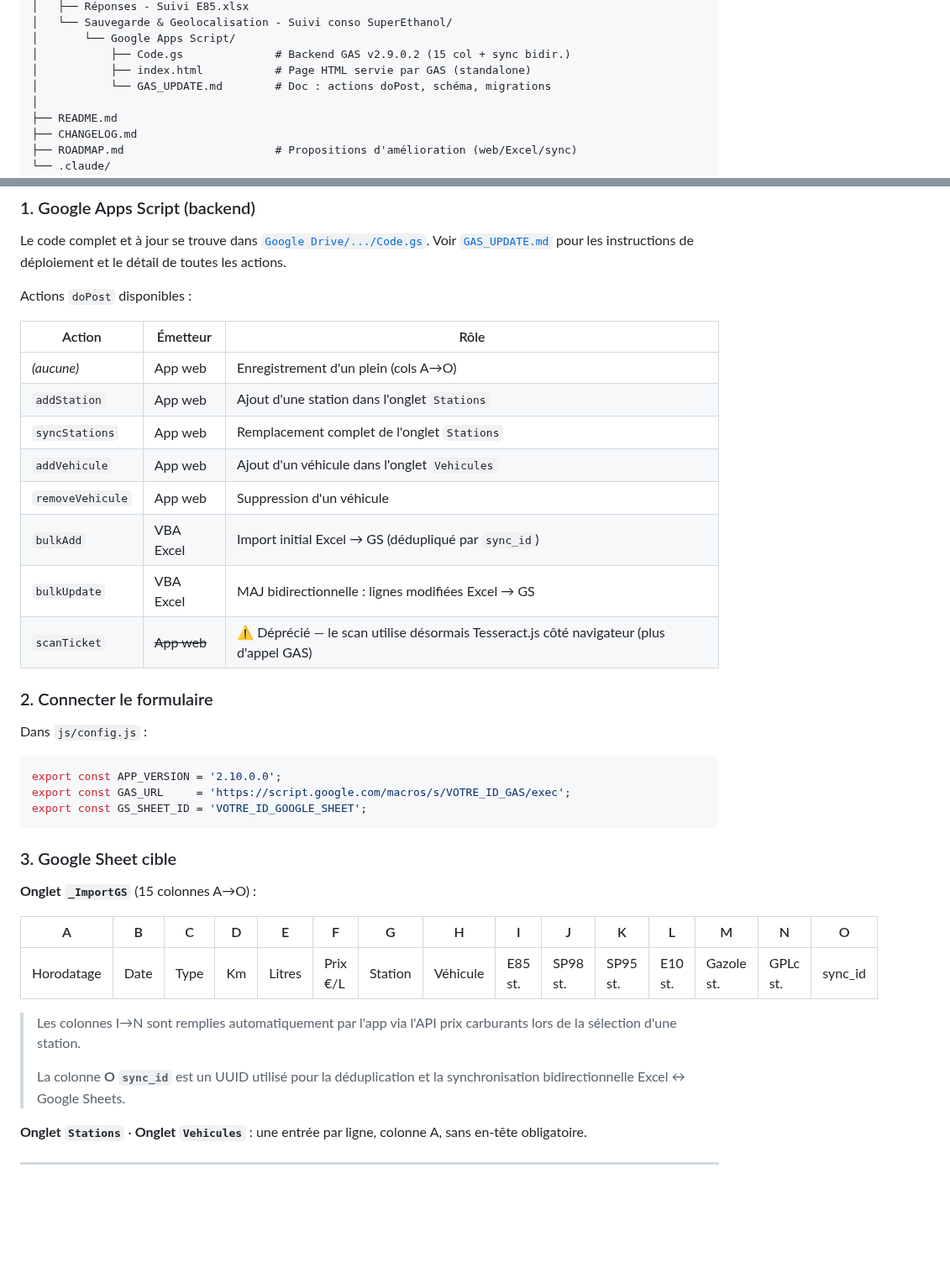
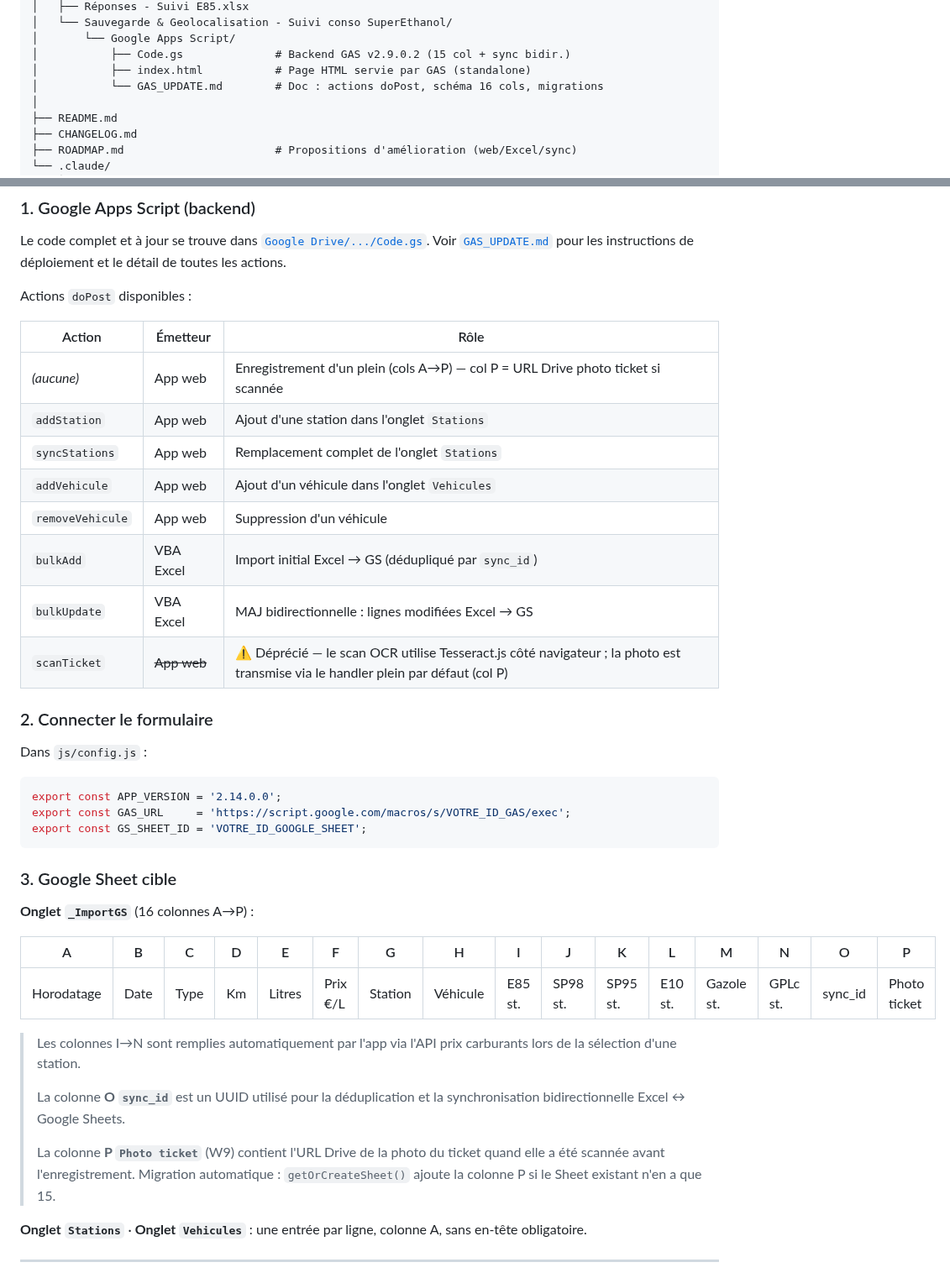
Before and after one commit to fdaubercy/suivi-conso-carburant, a Markdown page: README.md, 2 parts joined by grey strips. Shown at 84% size. Drawn GitHub-style; blank space fills up the shorter version.

Commit message:
docs(readme): mise à jour W9, W30, W31, W32, W33, schéma 16 cols, structure modules [v2.14.0.0]
Co-Authored-By: Claude Sonnet 4.6 <noreply@anthropic.com>

````diff
--- a/README.md
+++ b/README.md
@@ -207,7 +230,7 @@ suivi-e85/
 │       └── Google Apps Script/
 │           ├── Code.gs              # Backend GAS v2.9.0.2 (15 col + sync bidir.)
 │           ├── index.html           # Page HTML servie par GAS (standalone)
-│           └── GAS_UPDATE.md        # Doc : actions doPost, schéma, migrations
+│           └── GAS_UPDATE.md        # Doc : actions doPost, schéma 16 cols, migrations
 │
 ├── README.md
 ├── CHANGELOG.md
@@ -235,36 +258,38 @@ Actions `doPost` disponibles :
 
 | Action | Émetteur | Rôle |
 |---|---|---|
-| _(aucune)_ | App web | Enregistrement d'un plein (cols A→O) |
+| _(aucune)_ | App web | Enregistrement d'un plein (cols A→P) — col P = URL Drive photo ticket si scannée |
 | `addStation` | App web | Ajout d'une station dans l'onglet `Stations` |
 | `syncStations` | App web | Remplacement complet de l'onglet `Stations` |
 | `addVehicule` | App web | Ajout d'un véhicule dans l'onglet `Vehicules` |
 | `removeVehicule` | App web | Suppression d'un véhicule |
 | `bulkAdd` | VBA Excel | Import initial Excel → GS (dédupliqué par `sync_id`) |
 | `bulkUpdate` | VBA Excel | MAJ bidirectionnelle : lignes modifiées Excel → GS |
-| `scanTicket` | ~~App web~~ | ⚠️ Déprécié — le scan utilise désormais Tesseract.js côté navigateur (plus d'appel GAS) |
+| `scanTicket` | ~~App web~~ | ⚠️ Déprécié — le scan OCR utilise Tesseract.js côté navigateur ; la photo est transmise via le handler plein par défaut (col P) |
 
 ### 2. Connecter le formulaire
 
 Dans `js/config.js` :
 
 ```javascript
-export const APP_VERSION = '2.10.0.0';
+export const APP_VERSION = '2.14.0.0';
 export const GAS_URL     = 'https://script.google.com/macros/s/VOTRE_ID_GAS/exec';
 export const GS_SHEET_ID = 'VOTRE_ID_GOOGLE_SHEET';
 ```
 
 ### 3. Google Sheet cible
 
-**Onglet `_ImportGS`** (15 colonnes A→O) :
+**Onglet `_ImportGS`** (16 colonnes A→P) :
 
-| A | B | C | D | E | F | G | H | I | J | K | L | M | N | O |
-|---|---|---|---|---|---|---|---|---|---|---|---|---|---|---|
-| Horodatage | Date | Type | Km | Litres | Prix €/L | Station | Véhicule | E85 st. | SP98 st. | SP95 st. | E10 st. | Gazole st. | GPLc st. | sync_id |
+| A | B | C | D | E | F | G | H | I | J | K | L | M | N | O | P |
+|---|---|---|---|---|---|---|---|---|---|---|---|---|---|---|---|
+| Horodatage | Date | Type | Km | Litres | Prix €/L | Station | Véhicule | E85 st. | SP98 st. | SP95 st. | E10 st. | Gazole st. | GPLc st. | sync_id | Photo ticket |
 
 > Les colonnes I→N sont remplies automatiquement par l'app via l'API prix carburants lors de la sélection d'une station.
 >
 > La colonne **O `sync_id`** est un UUID utilisé pour la déduplication et la synchronisation bidirectionnelle Excel ↔ Google Sheets.
+>
+> La colonne **P `Photo ticket`** (W9) contient l'URL Drive de la photo du ticket quand elle a été scannée avant l'enregistrement. Migration automatique : `getOrCreateSheet()` ajoute la colonne P si le Sheet existant n'en a que 15.
 
 **Onglet `Stations`** · **Onglet `Vehicules`** : une entrée par ligne, colonne A, sans en-tête obligatoire.
 
````
Also changed, not shown: other parts of README.md (+31 -8 lines).
